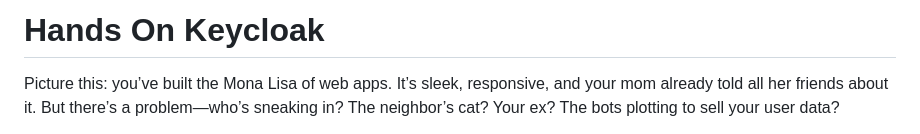
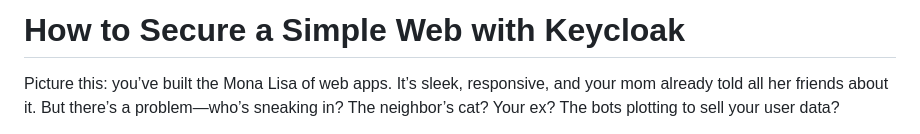
Before and after one commit to axherrm/reddyt, a Markdown page: hands-on/hands-on-keycloak.md, the part around the change printed below. Drawn GitHub-style.

```diff
--- a/hands-on/hands-on-keycloak.md
+++ b/hands-on/hands-on-keycloak.md
@@ -1,4 +1,4 @@
-# Hands On Keycloak
+# How to Secure a Simple Web with Keycloak
 
 Picture this: you’ve built the Mona Lisa of web apps. It’s sleek, responsive, and your mom already told all her friends about it.
 But there’s a problem—who’s sneaking in? The neighbor’s cat? Your ex? The bots plotting to sell your user data?
```
Also changed, not shown: other parts of hands-on/hands-on-keycloak.md (+2 -2 lines).
